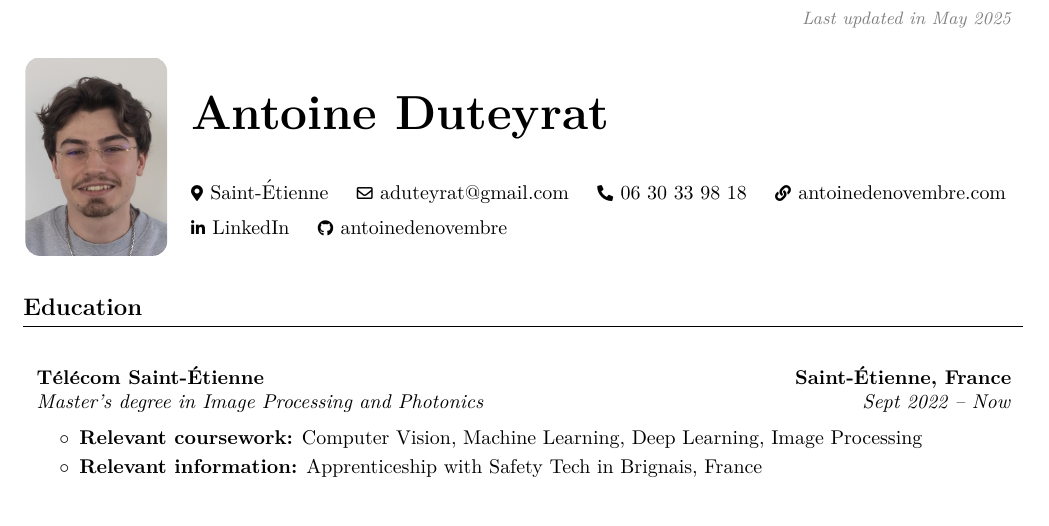
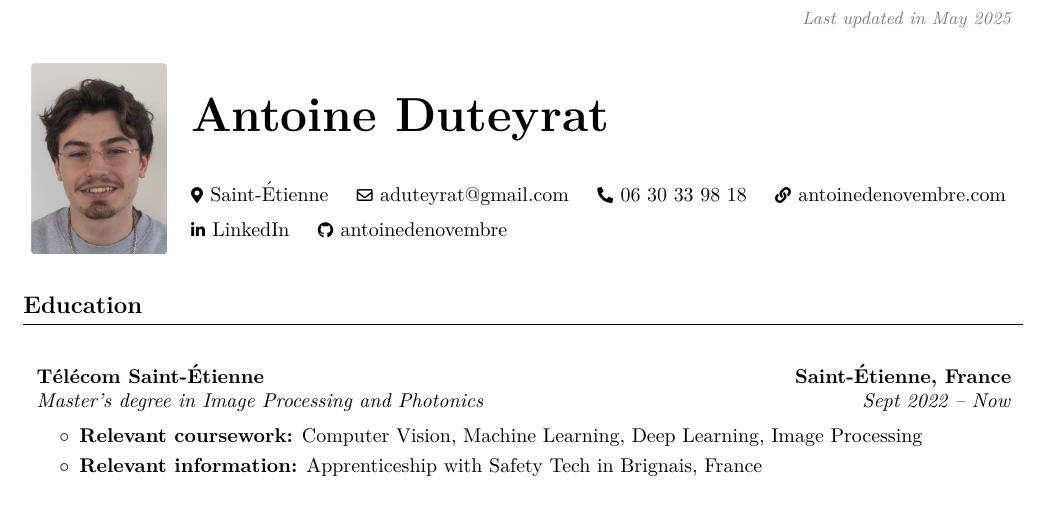
Before and after one commit to antoinedenovembre/resume, a LaTeX CV (with_image/cv.tex): part of the page, cut so that both start at the same text. Compiled offline with pdfLaTeX.

Commit message:
Adjust rounded corners

```diff
--- a/with_image/cv.tex
+++ b/with_image/cv.tex
@@ -164,10 +164,13 @@
     \begin{tabular}{@{} m{2.5cm}  m{\dimexpr\textwidth-2.5cm}@{} }
         % left column: photo
         \begin{tikzpicture}
-            \begin{scope}
-                \clip [rounded corners=.25cm] (0,0) rectangle coordinate (centerpoint) (2.5,3.5cm);
-                \node [inner sep=0pt] at (centerpoint) {\includegraphics[width=2.5cm]{images/photo.jpg}};
-            \end{scope}
+            \node [inner sep=0pt] at (0,0) {\includegraphics[width=2.5cm]{images/photo.jpg}};
+            \draw [white, rounded corners=0.1cm, line width=0.1cm]
+                (current bounding box.north west) --
+                (current bounding box.north east) --
+                (current bounding box.south east) --
+                (current bounding box.south west) -- cycle
+                ;
         \end{tikzpicture}
         &
         % right column: name + contact
```
Also changed, not shown: with_image/cv.pdf, with_image/cv.tex (2 more changed lines).
